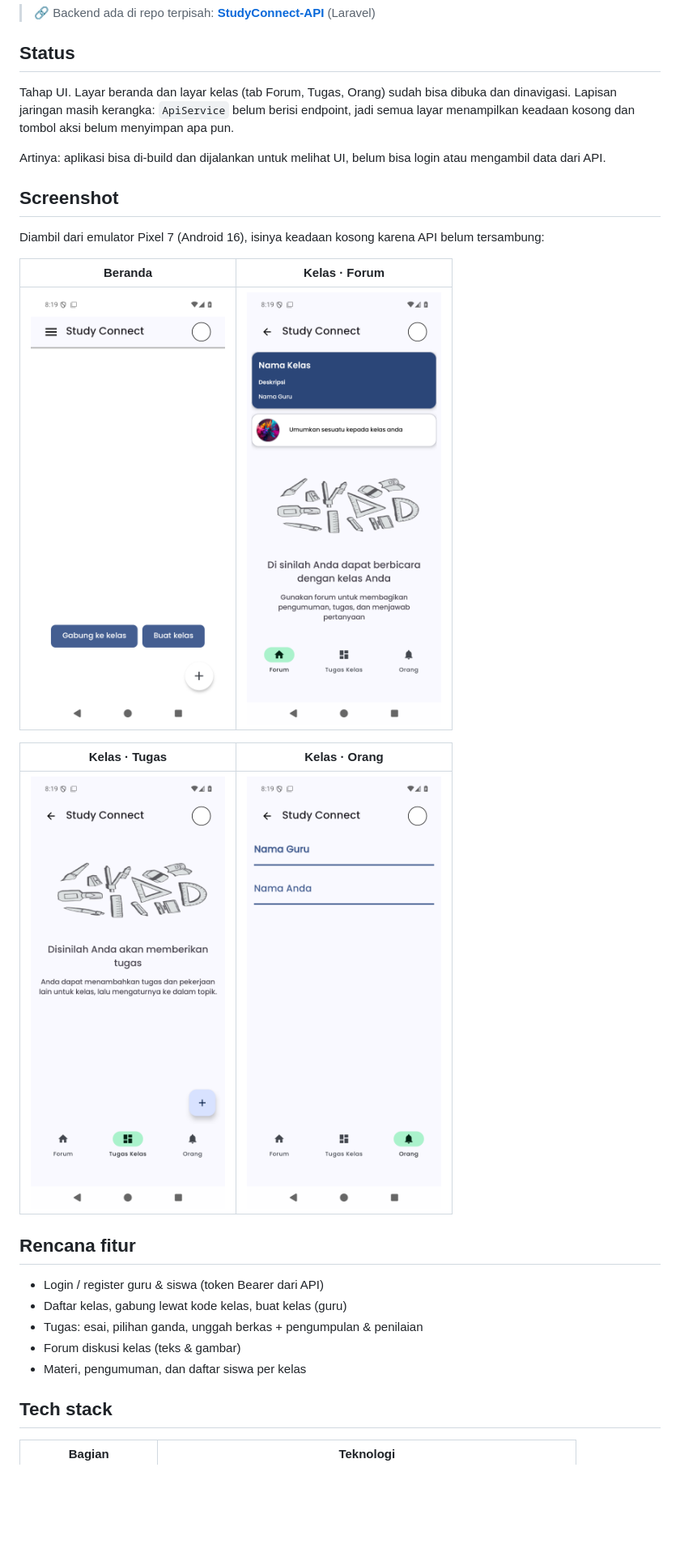
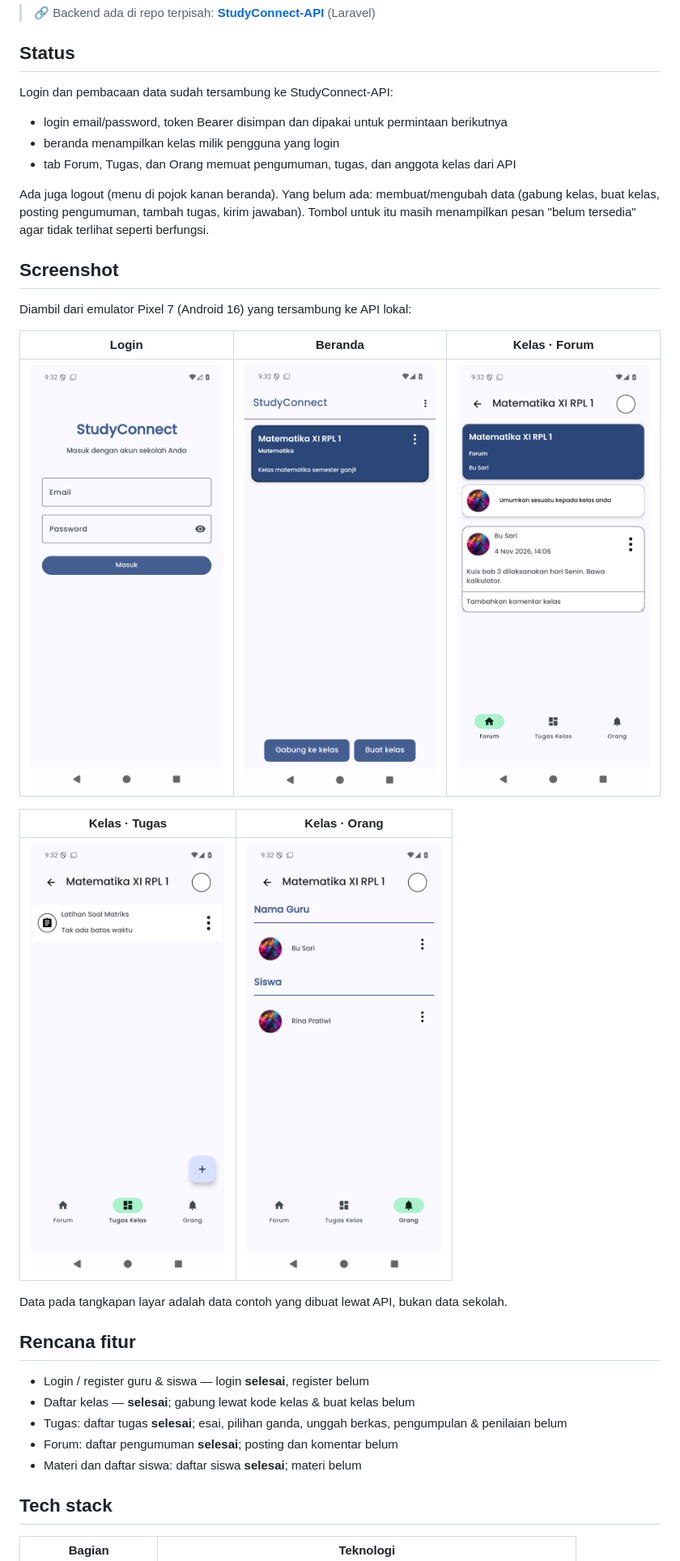
Before and after one commit to Zierch/StudyConnect, a Markdown page: README.md, the part around one of its changes. Shown at 81% size. Drawn GitHub-style; pictures changed too: docs/screenshots/beranda.png, docs/screenshots/kelas-forum.png, docs/screenshots/kelas-orang.png; blank space fills up the shorter version.

Commit message:
docs: show the api-backed screens

```diff
--- a/README.md
+++ b/README.md
@@ -7,33 +7,37 @@ materi, pengumuman, tugas, forum, dan daftar anggota kelas.
 
 ## Status
 
-Tahap UI. Layar beranda dan layar kelas (tab Forum, Tugas, Orang) sudah bisa dibuka
-dan dinavigasi. Lapisan jaringan masih kerangka: `ApiService` belum berisi endpoint,
-jadi semua layar menampilkan keadaan kosong dan tombol aksi belum menyimpan apa pun.
+Login dan pembacaan data sudah tersambung ke StudyConnect-API:
 
-Artinya: aplikasi bisa di-build dan dijalankan untuk melihat UI, belum bisa login atau
-mengambil data dari API.
+- login email/password, token Bearer disimpan dan dipakai untuk permintaan berikutnya
+- beranda menampilkan kelas milik pengguna yang login
+- tab Forum, Tugas, dan Orang memuat pengumuman, tugas, dan anggota kelas dari API
+
+Ada juga logout (menu di pojok kanan beranda). Yang belum ada: membuat/mengubah data
+(gabung kelas, buat kelas, posting pengumuman, tambah tugas, kirim jawaban). Tombol
+untuk itu masih menampilkan pesan "belum tersedia" agar tidak terlihat seperti berfungsi.
 
 ## Screenshot
 
-Diambil dari emulator Pixel 7 (Android 16), isinya keadaan kosong karena API belum
-tersambung:
+Diambil dari emulator Pixel 7 (Android 16) yang tersambung ke API lokal:
 
-| Beranda | Kelas · Forum |
-| --- | --- |
-| <img src="docs/screenshots/beranda.png" width="240" alt="Beranda"> | <img src="docs/screenshots/kelas-forum.png" width="240" alt="Kelas, tab Forum"> |
+| Login | Beranda | Kelas · Forum |
+| --- | --- | --- |
+| <img src="docs/screenshots/login.png" width="240" alt="Login"> | <img src="docs/screenshots/beranda.png" width="240" alt="Beranda kelas"> | <img src="docs/screenshots/kelas-forum.png" width="240" alt="Kelas, tab Forum"> |
 
 | Kelas · Tugas | Kelas · Orang |
 | --- | --- |
 | <img src="docs/screenshots/kelas-tugas.png" width="240" alt="Kelas, tab Tugas"> | <img src="docs/screenshots/kelas-orang.png" width="240" alt="Kelas, tab Orang"> |
 
+Data pada tangkapan layar adalah data contoh yang dibuat lewat API, bukan data sekolah.
+
 ## Rencana fitur
 
-- Login / register guru & siswa (token Bearer dari API)
-- Daftar kelas, gabung lewat kode kelas, buat kelas (guru)
-- Tugas: esai, pilihan ganda, unggah berkas + pengumpulan & penilaian
-- Forum diskusi kelas (teks & gambar)
-- Materi, pengumuman, dan daftar siswa per kelas
+- Login / register guru & siswa — login **selesai**, register belum
+- Daftar kelas — **selesai**; gabung lewat kode kelas & buat kelas belum
+- Tugas: daftar tugas **selesai**; esai, pilihan ganda, unggah berkas, pengumpulan & penilaian belum
+- Forum: daftar pengumuman **selesai**; posting dan komentar belum
+- Materi dan daftar siswa: daftar siswa **selesai**; materi belum
 
 ## Tech stack
 
```
Also changed, not shown: other parts of README.md (+31 -14 lines).
